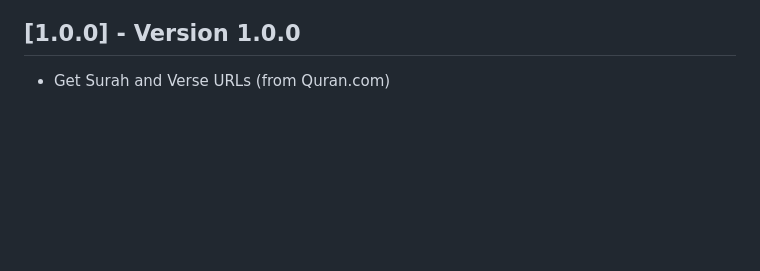
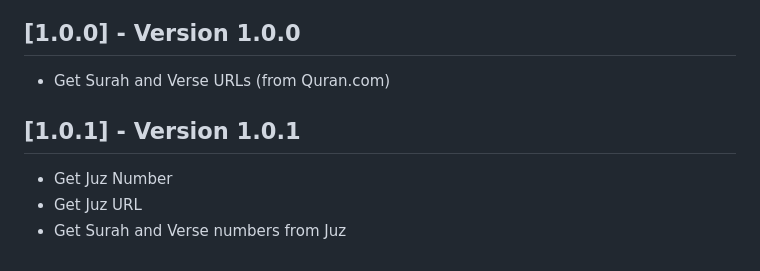
Before and after one commit to aqeelshamz/quran, a Markdown page: CHANGELOG.md, the part around the change. Drawn GitHub-style; blank space fills up the shorter version.

```diff
--- a/CHANGELOG.md
+++ b/CHANGELOG.md
@@ -18,3 +18,9 @@
 ## [1.0.0] - Version 1.0.0
 
 * Get Surah and Verse URLs (from Quran.com)
+
+## [1.0.1] - Version 1.0.1
+
+* Get Juz Number
+* Get Juz URL
+* Get Surah and Verse numbers from Juz
```
Also changed, not shown: README.md (+44 -40 lines), images/1.png, images/2.png, 2 other files.
